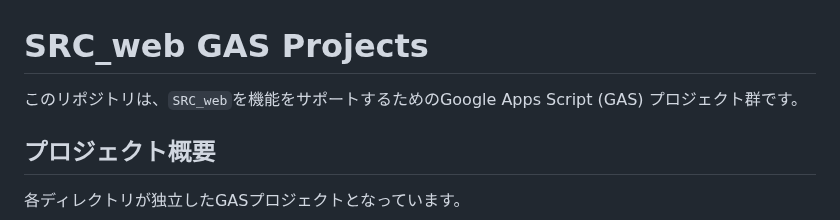
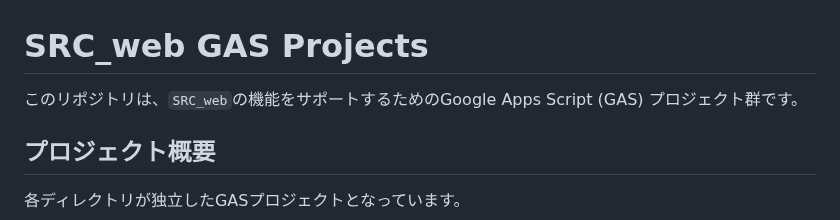
Before and after one commit to GitHatake/GASforSRC_web, a Markdown page: README.md, the part around the change. Drawn GitHub-style.

Commit message:
fix: typo

```diff
--- a/README.md
+++ b/README.md
@@ -1,6 +1,6 @@
 # SRC_web GAS Projects
 
-このリポジトリは、`SRC_web`を機能をサポートするためのGoogle Apps Script (GAS) プロジェクト群です。
+このリポジトリは、`SRC_web`の機能をサポートするためのGoogle Apps Script (GAS) プロジェクト群です。
 
 ## プロジェクト概要
 
```
